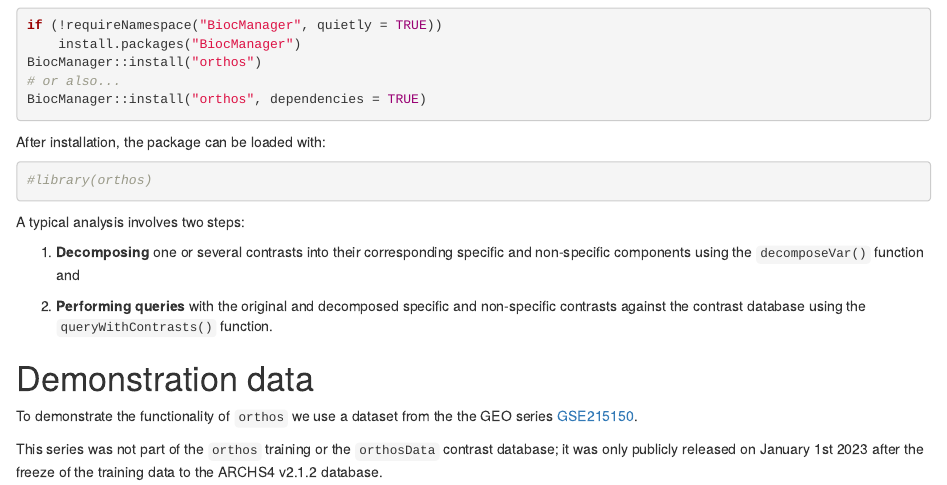
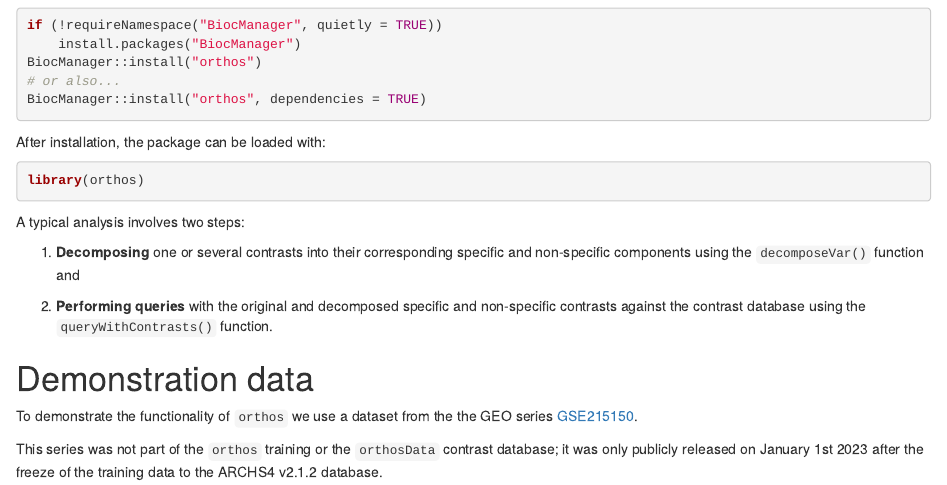
Before and after one commit to fmicompbio/orthos, an R Markdown document (vignettes/orthosIntro.Rmd): the page in a window 1100 px wide, from 1500 px down. Rendered offline with R 4.5, knitr and Pandoc, with nearby package versions; drawn as R Markdown's standard HTML page in place of the format the file asks for; some code elsewhere in the file could not run offline.

Commit message:
Load orthos in vignette

````diff
--- a/vignettes/orthosIntro.Rmd
+++ b/vignettes/orthosIntro.Rmd
@@ -119,7 +119,7 @@ BiocManager::install("orthos", dependencies = TRUE)
 After installation, the package can be loaded with:
 
 ```{r library}
-#library(orthos)
+library(orthos)
 ```
 
 A typical analysis involves two steps:
````
